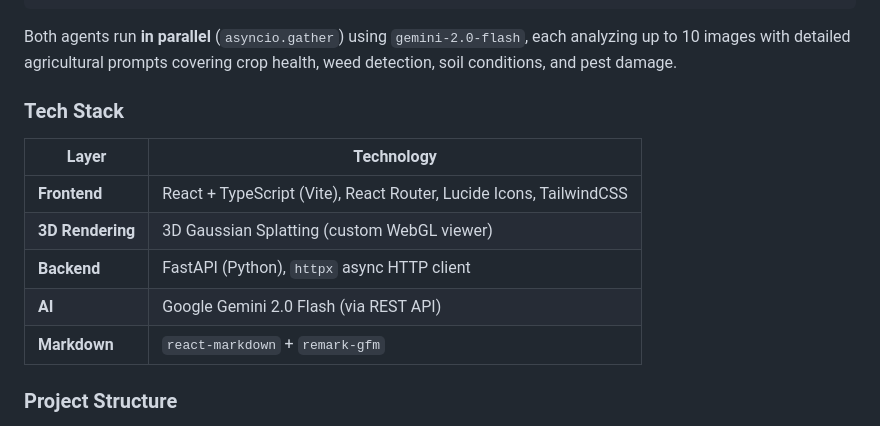
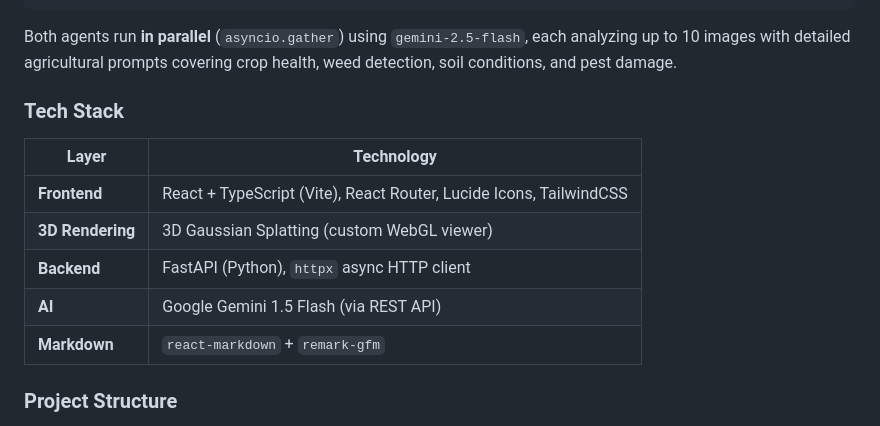
Before and after one commit to learningtocodekg/farm, a Markdown page: README.md, the part around the change. Rendered like a GitHub page.

````diff
--- a/README.md
+++ b/README.md
@@ -37,7 +37,7 @@ Photos (1–20)
 └─────────────────────────────────────────────────────┘
 ```
 
-Both agents run **in parallel** (`asyncio.gather`) using `gemini-2.0-flash`, each analyzing up to 10 images with detailed agricultural prompts covering crop health, weed detection, soil conditions, and pest damage.
+Both agents run **in parallel** (`asyncio.gather`) using `gemini-2.5-flash`, each analyzing up to 10 images with detailed agricultural prompts covering crop health, weed detection, soil conditions, and pest damage.
 
 ### Tech Stack
 
@@ -46,7 +46,7 @@ Both agents run **in parallel** (`asyncio.gather`) using `gemini-2.0-flash`, eac
 | **Frontend** | React + TypeScript (Vite), React Router, Lucide Icons, TailwindCSS |
 | **3D Rendering** | 3D Gaussian Splatting (custom WebGL viewer) |
 | **Backend** | FastAPI (Python), `httpx` async HTTP client |
-| **AI** | Google Gemini 2.0 Flash (via REST API) |
+| **AI** | Google Gemini 1.5 Flash (via REST API) |
 | **Markdown** | `react-markdown` + `remark-gfm` |
 
 ### Project Structure
````
